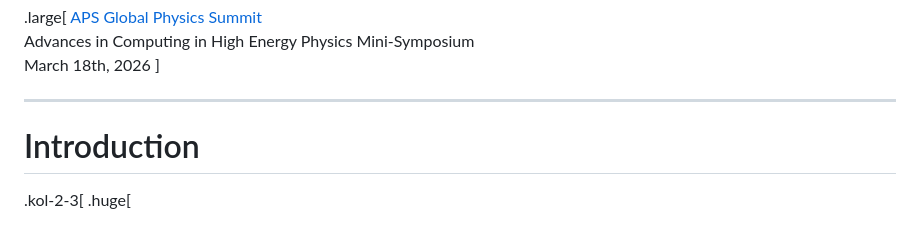
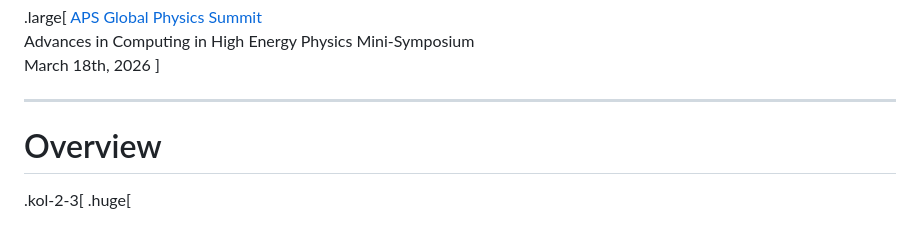
Before and after one commit to matthewfeickert-talks/talk-aps-global-physics-summit-2026, a Markdown page: talk.md, the part around the change. GitHub-like rendering.

Commit message:
Switch to overview

```diff
--- a/talk.md
+++ b/talk.md
@@ -25,7 +25,7 @@ This talk will review the global HEP software ecosystem and discuss how it is us
 -->
 
 ---
-# Introduction
+# Overview
 
 .kol-2-3[
 .huge[
```
